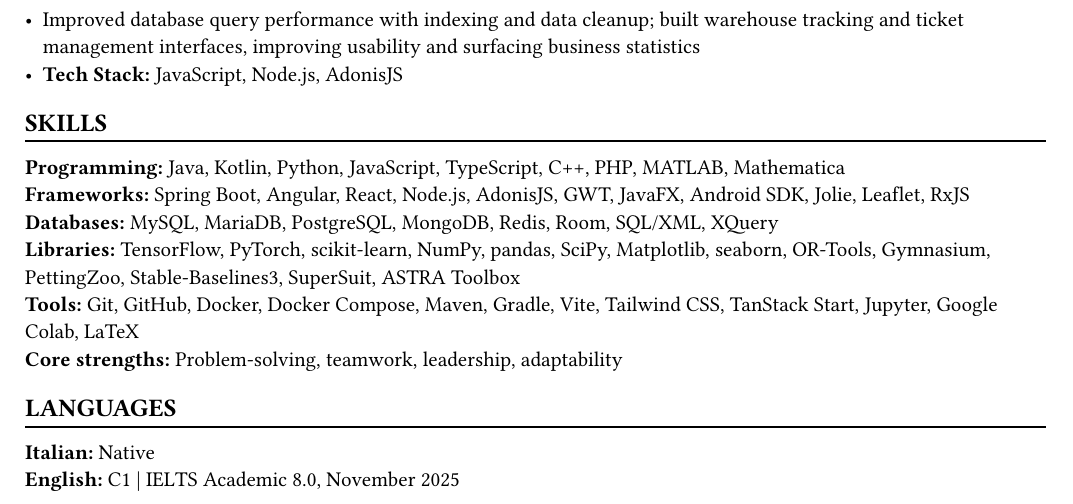
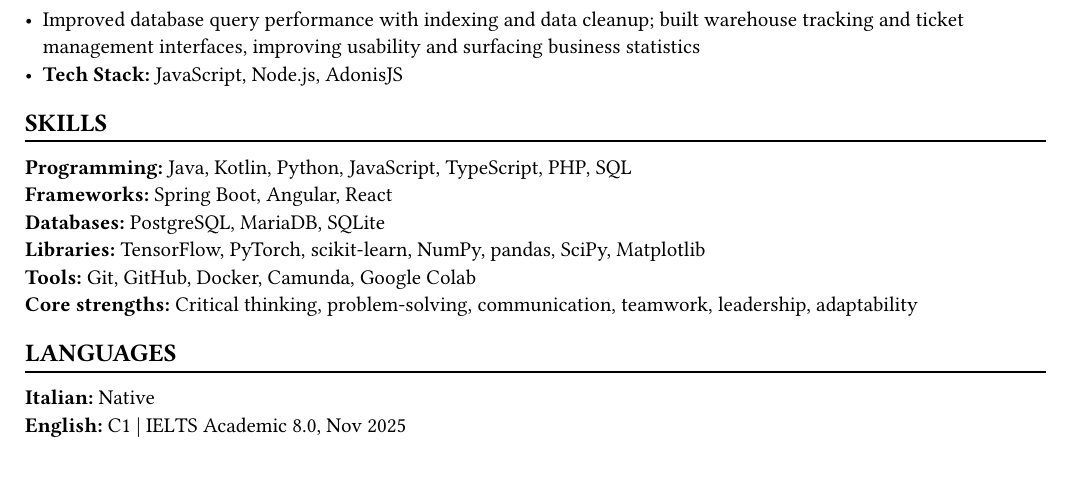
Before and after one commit to francescofuligni/cv, a Typst document (main.typ): part of the page, cut so that both start at the same text. Compiled offline with Typst 0.15; a missing font is replaced by an installed copy or a similar font.

Commit message:
docs: refine CV skills and update revision date

```diff
--- a/main.typ
+++ b/main.typ
@@ -92,15 +92,15 @@
 #pad(
   top: 0.15em,
   [
-    *Programming:* Java, Kotlin, Python, JavaScript, TypeScript, C++, PHP, MATLAB, Mathematica \
-    *Frameworks:* Spring Boot, Angular, React, Node.js, AdonisJS, GWT, JavaFX, Android SDK, Jolie, Leaflet, RxJS \
-    *Databases:* MySQL, MariaDB, PostgreSQL, MongoDB, Redis, Room, SQL/XML, XQuery \
-    *Libraries:* TensorFlow, PyTorch, scikit-learn, NumPy, pandas, SciPy, Matplotlib, seaborn, OR-Tools, Gymnasium, PettingZoo, Stable-Baselines3, SuperSuit, ASTRA Toolbox \
-    *Tools:* Git, GitHub, Docker, Docker Compose, Maven, Gradle, Vite, Tailwind CSS, TanStack Start, Jupyter, Google Colab, LaTeX \
-    *Core strengths:* Problem-solving, teamwork, leadership, adaptability
+    *Programming:* Java, Kotlin, Python, JavaScript, TypeScript, PHP, SQL \
+    *Frameworks:* Spring Boot, Angular, React \
+    *Databases:* PostgreSQL, MariaDB, SQLite \
+    *Libraries:* TensorFlow, PyTorch, scikit-learn, NumPy, pandas, SciPy, Matplotlib \
+    *Tools:* Git, GitHub, Docker, Camunda, Google Colab \
+    *Core strengths:* Critical thinking, problem-solving, communication, teamwork, leadership, adaptability
   ],
 )
 
 == Languages
 #pad(top: 0.15em, [*Italian:* Native \
-*English:* C1 | IELTS Academic 8.0, November 2025])
+*English:* C1 | IELTS Academic 8.0, Nov 2025])
```
Also changed, not shown: Francesco_Maria_Fuligni_CV.pdf, README.md.
